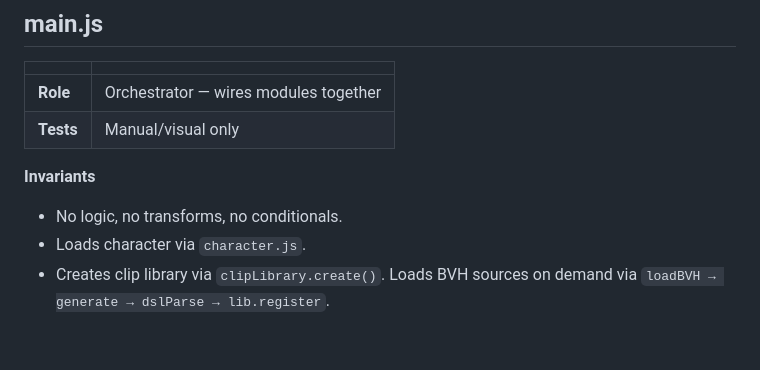
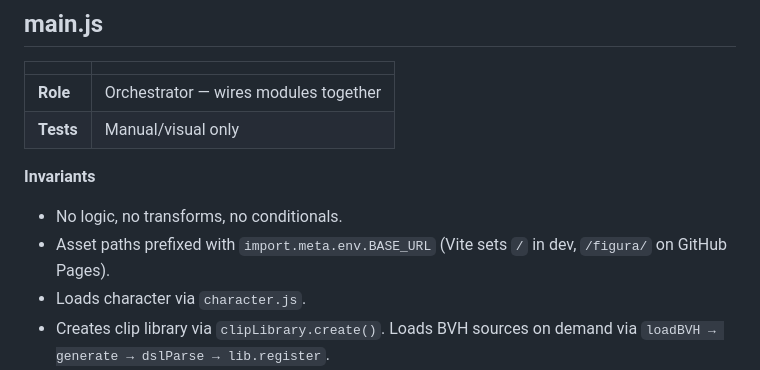
Before and after one commit to artpar/figura, a Markdown page: CONTRACTS.md, the part around the change. Rendered like a GitHub page; blank space fills up the shorter version.

```diff
--- a/CONTRACTS.md
+++ b/CONTRACTS.md
@@ -266,6 +266,7 @@ Every module has one contract. If a feature needs two contracts, it's two module
 
 **Invariants**
 - No logic, no transforms, no conditionals.
+- Asset paths prefixed with `import.meta.env.BASE_URL` (Vite sets `/` in dev, `/figura/` on GitHub Pages).
 - Loads character via `character.js`.
 - Creates clip library via `clipLibrary.create()`. Loads BVH sources on demand via `loadBVH → generate → dslParse → lib.register`.
 - HDSL text is the single source of truth. Both initial load and edits go through the same pipeline: `hdslParse → load new sources → expand → dslParse → compile → retarget → playback`.
```
Also changed, not shown: README.md (+4 -0 lines).
